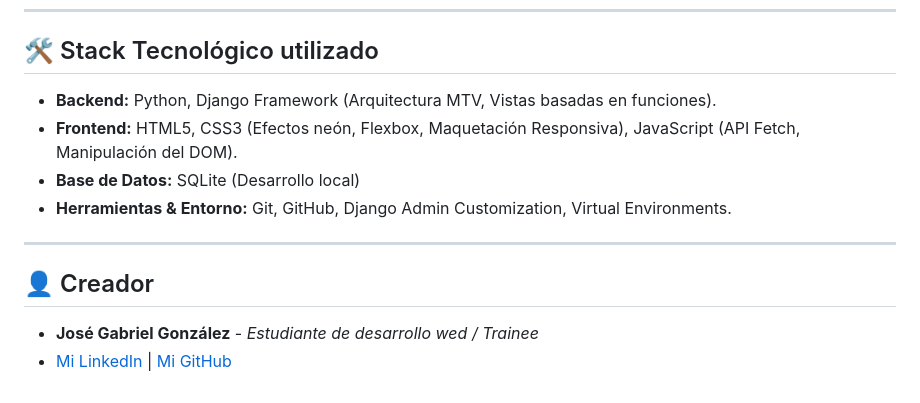
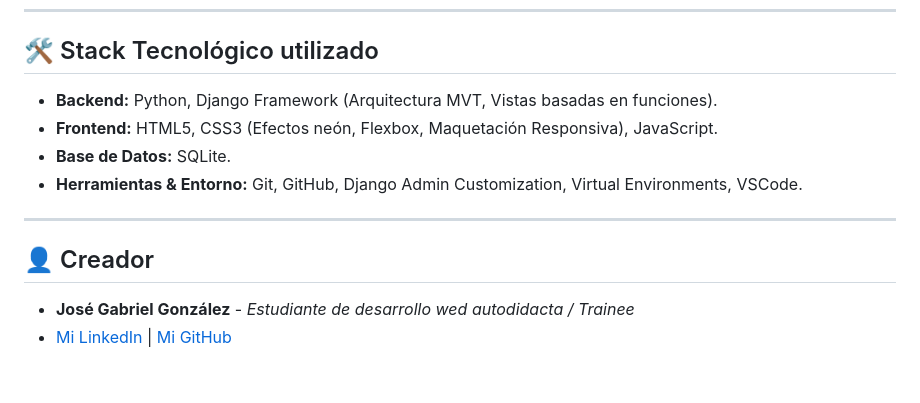
Before and after one commit to GabrielGonzalezBotto/blog_videojuegos_django, a Markdown page: README.md, the part around the change. GitHub-like rendering.

```diff
--- a/README.md
+++ b/README.md
@@ -43,13 +43,13 @@ Este proyecto fue desarrollado de forma independiente, abarcando desde el diseñ
 
 ## 🛠️ Stack Tecnológico utilizado
 
-*   **Backend:** Python, Django Framework (Arquitectura MTV, Vistas basadas en funciones).
-*   **Frontend:** HTML5, CSS3 (Efectos neón, Flexbox, Maquetación Responsiva), JavaScript (API Fetch, Manipulación del DOM).
-*   **Base de Datos:** SQLite (Desarrollo local)
-*   **Herramientas & Entorno:** Git, GitHub, Django Admin Customization, Virtual Environments.
+*   **Backend:** Python, Django Framework (Arquitectura MVT, Vistas basadas en funciones).
+*   **Frontend:** HTML5, CSS3 (Efectos neón, Flexbox, Maquetación Responsiva), JavaScript.
+*   **Base de Datos:** SQLite.
+*   **Herramientas & Entorno:** Git, GitHub, Django Admin Customization, Virtual Environments, VSCode.
 
 ---
 
 ## 👤 Creador
-*   **José Gabriel González** - *Estudiante de desarrollo wed / Trainee*
+*   **José Gabriel González** - *Estudiante de desarrollo wed autodidacta / Trainee*
 *   [Mi LinkedIn](https://linkedin.com) | [Mi GitHub](https://github.com/GabrielGonzalezBotto)
```
